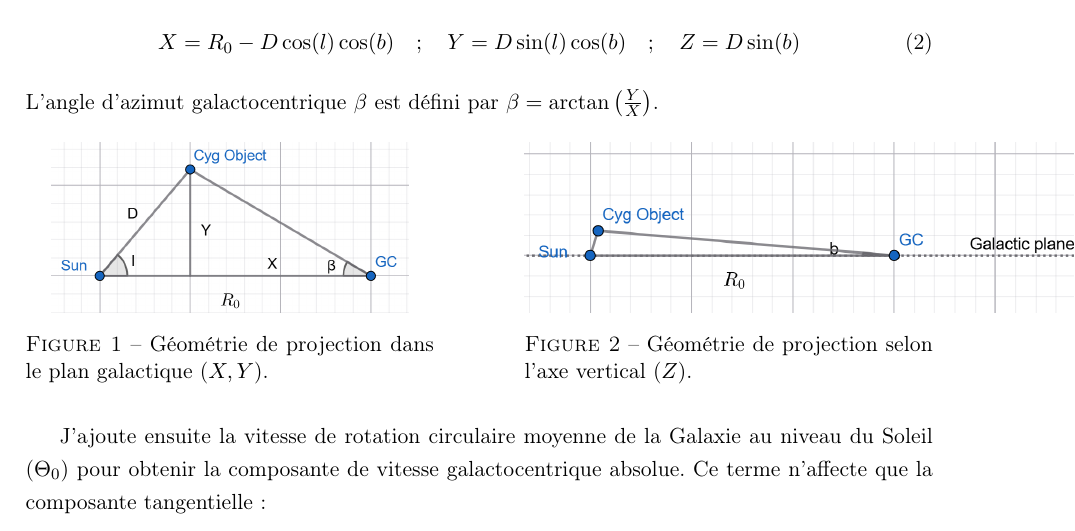
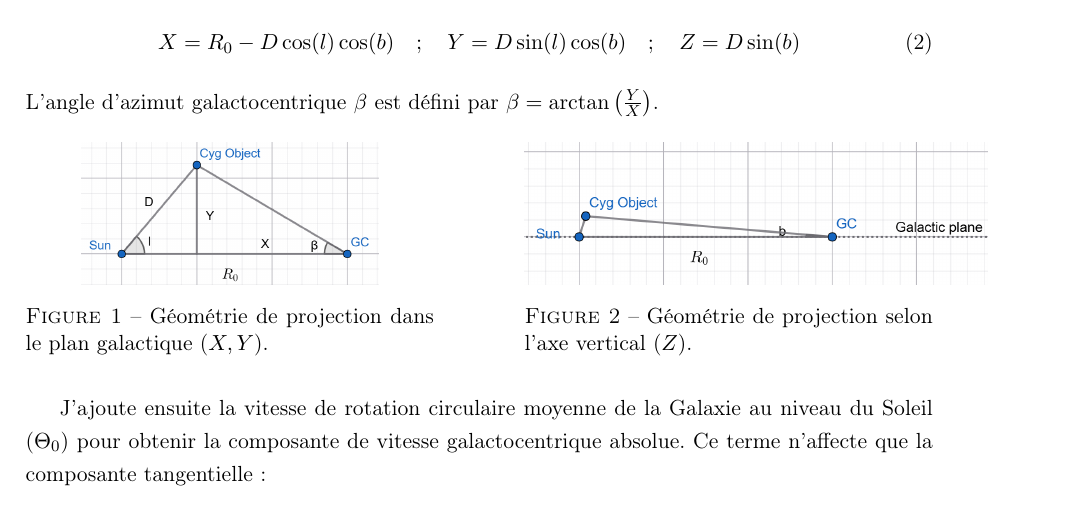
Before and after one commit to KyuriTaima/CygnusDynamics, a LaTeX paper (Rapport/Rapport de stage.tex): part of page 5 of 20, cut so that both start at the same text. Compiled offline with pdfLaTeX.

Commit message:
Overleaf Connect auto-sync [2026-06-11 10:27:24]

```diff
--- a/Rapport/Rapport de stage.tex
+++ b/Rapport/Rapport de stage.tex
@@ -162,14 +162,14 @@
 		\centering
 		\begin{minipage}{0.45\textwidth}
 			\centering
-			\includegraphics[height=3cm]{Cygnus_geometry_plane.png}
+			\includegraphics[height=2.5cm]{Cygnus_geometry_plane.png}
 			\caption{Géométrie de projection dans le plan galactique ($X, Y$).}
 			\label{fig:geometry_plane}
 		\end{minipage}
 		\hfill
 		\begin{minipage}{0.45\textwidth}
 			\centering
-			\includegraphics[height=3cm]{Cygnus_geometry_Z.png}
+			\includegraphics[height=2.5cm]{Cygnus_geometry_Z.png}
 			\caption{Géométrie de projection selon l'axe vertical ($Z$).}
 			\label{fig:geometry_Z}
 		\end{minipage}
```
Also changed, not shown: Rapport/Rapport de stage.pdf, 2 other files.
